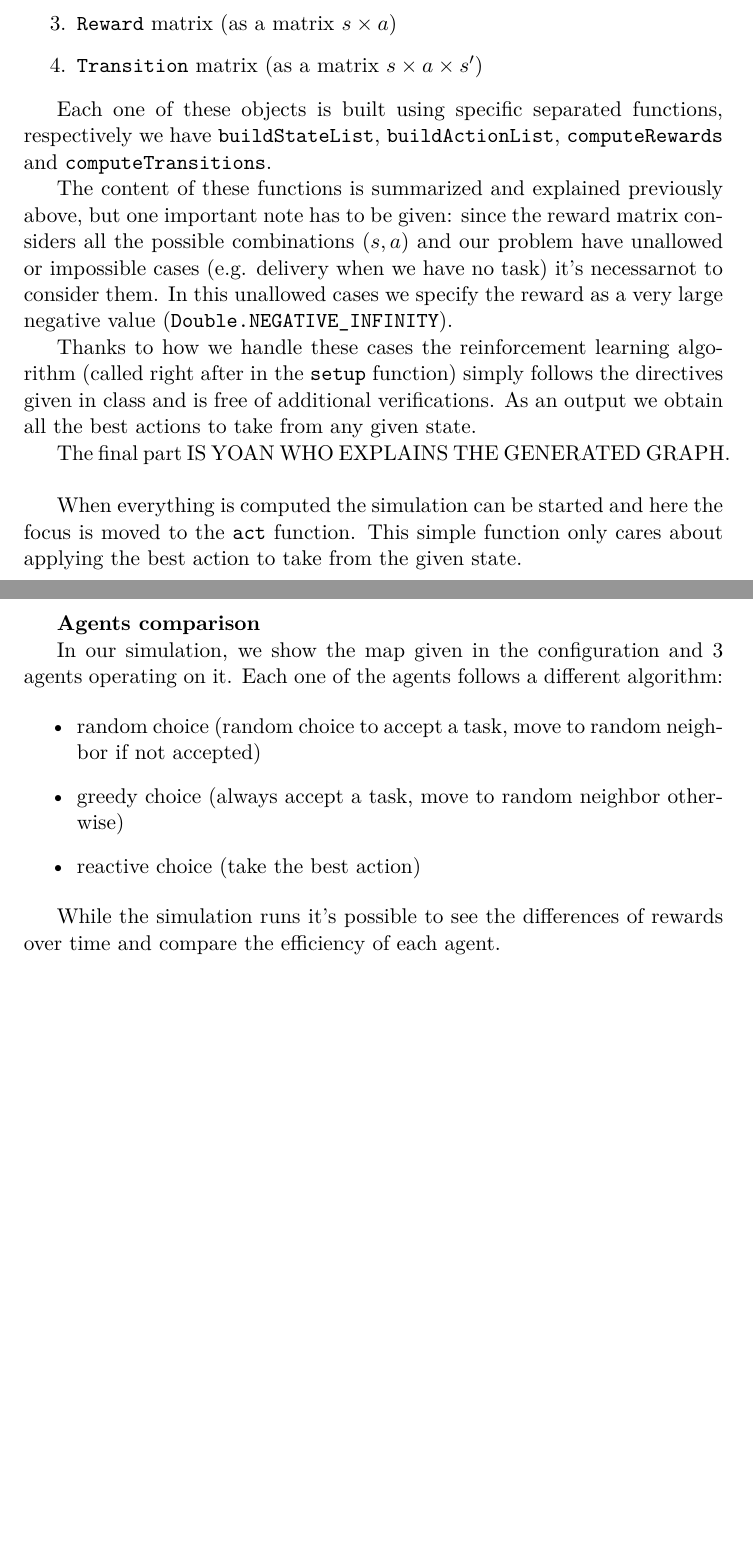
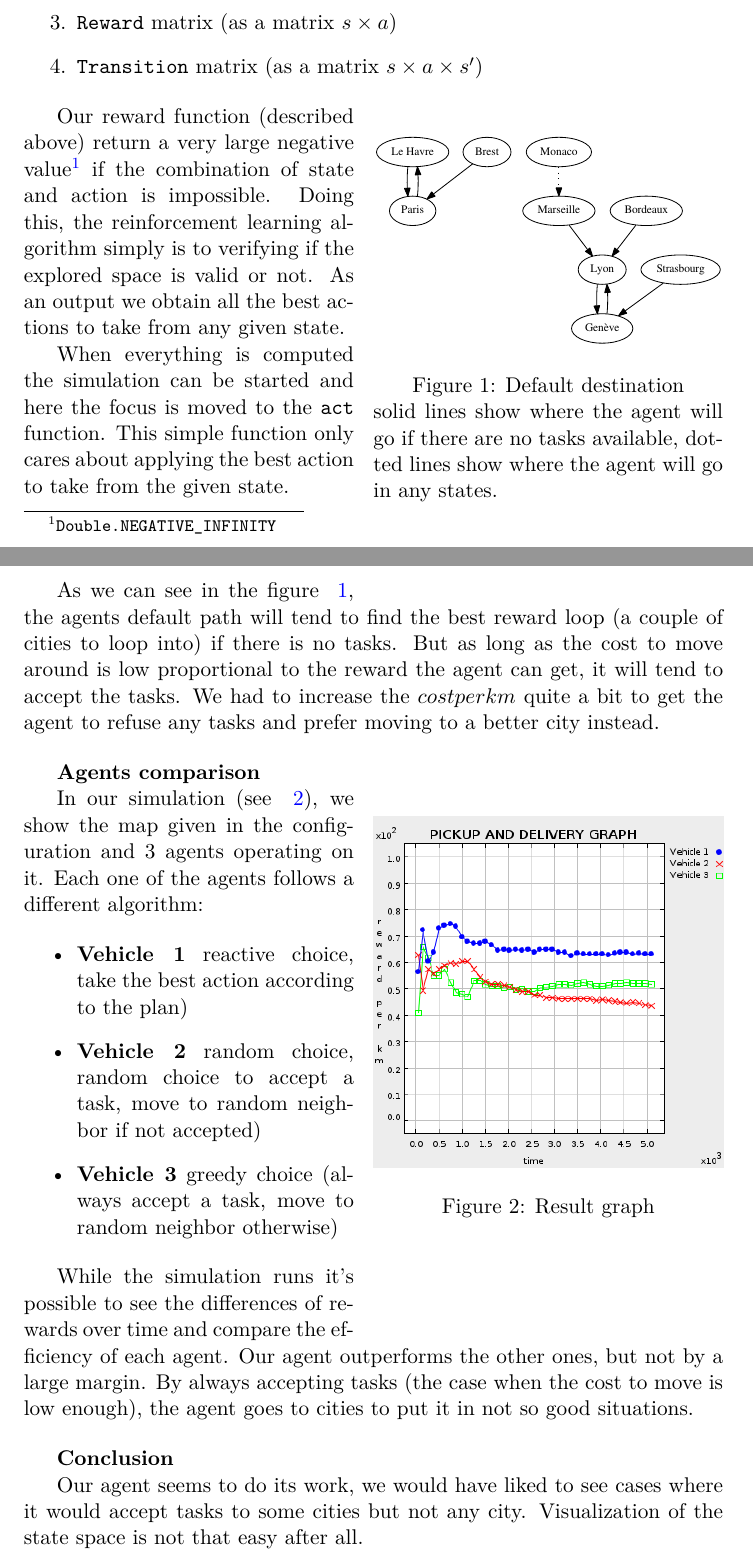
Before and after one commit to greut/intelligent_agents, a LaTeX document (ex1/doc/report.tex): two parts of pages 3 and 4 of 4, joined at a grey line, cut so that both start at the same text, the shorter picture padded with empty space. Compiled offline with XeLaTeX.

Commit message:
Graphs in the report.

```diff
--- a/ex1/doc/report.tex
+++ b/ex1/doc/report.tex
@@ -20,6 +20,8 @@
 \usepackage{pdflscape}
 \usepackage{alltt}
 \usepackage{algpseudocode}
+\usepackage{wrapfig}
+\usepackage{graphicx}
 
 \ifthenelse{\isundefined{\hypersetup}}{
     \usepackage[colorlinks=true,linkcolor=blue,urlcolor=blue]{hyperref}
@@ -167,42 +169,64 @@ required for the reinforcemente learning algorithm:
     \item{\texttt{Transition} matrix (as a matrix $s \times a \times s'$)}
 \end{enumerate}
 
-Each one of these objects is built using specific separated functions,
-respectively we have \texttt{buildStateList}, \texttt{buildActionList},
-\texttt{computeRewards} and \texttt{computeTransitions}.
+\begin{wrapfigure}{r}{.5\textwidth}
+    \includegraphics[width=0.5\textwidth]{graph.eps}
+    \caption{Default destination}{solid lines show where the agent will go if
+    there are no tasks available, dotted lines show where the agent will go in
+    any states.}
+    \label{fig:graph}
+\end{wrapfigure}
 
-The content of these functions is summarized and explained previously above,
-but one important note has to be given: since the reward matrix considers
-all the possible combinations $(s, a)$ and our problem have unallowed or
-impossible cases (e.g. delivery when we have no task) it's necessarnot to
-consider them. In this unallowed cases we specify the reward as a very large
-negative value (\texttt{Double.NEGATIVE\_INFINITY}).
-
-Thanks to how we handle these cases the reinforcement learning algorithm
-(called right after in the \texttt{setup} function) simply follows the
-directives given in class and is free of additional verifications. As an output
+Our reward function (described above) return a very large
+negative value\footnote{\texttt{Double.NEGATIVE\_INFINITY}} if the combination of
+state and action is impossible. Doing this, the reinforcement learning algorithm
+simply is to verifying if the explored space is valid or not. As an output
 we obtain all the best actions to take from any given state.
-
-The final part IS YOAN WHO EXPLAINS THE GENERATED GRAPH.\newline
 
 When everything is computed the simulation can be started and here the focus is
 moved to the \texttt{act} function. This simple function only cares about
 applying the best action to take from the given state.
 
+\medskip
+As we can see in the figure ~\ref{fig:graph}, the agents default path will tend
+to find the best reward loop (a couple of cities to loop into) if there is no
+tasks. But as long as the cost to move around is low proportional to the reward
+the agent can get, it will tend to accept the tasks. We had to increase the
+$ cost per km$ quite a bit to get the agent to refuse any tasks and prefer moving
+to a better city instead.
 
 \bigskip
 \textbf{Agents comparison}
 
-In our simulation, we show the map given in the configuration and 3 agents
-operating on it. Each one of the agents follows a different algorithm:
+\begin{wrapfigure}{r}{.5\textwidth}
+    \includegraphics[width=0.5\textwidth]{result.png}
+    \caption{Result graph}{}
+    \label{fig:result}
+\end{wrapfigure}
+
+In our simulation (see ~\ref{fig:result}), we show the map given in the
+configuration and 3 agents operating on it. Each one of the agents follows a
+different algorithm:
 
 \begin{itemize}
-    \item{random choice (random choice to accept a task, move to random neighbor if not accepted)}
-    \item{greedy choice (always accept a task, move to random neighbor otherwise)}
-    \item{reactive choice (take the best action)}
+    \item \textbf{Vehicle 1} reactive choice, take the best action according to the plan)
+    \item \textbf{Vehicle 2} random choice, random choice to accept a task, move to
+        random neighbor if not accepted)
+    \item\textbf{Vehicle 3} greedy choice (always accept a task, move to random neighbor
+        otherwise)
 \end{itemize}
 
 While the simulation runs it's possible to see the differences of rewards over
-time and compare the efficiency of each agent.
+time and compare the efficiency of each agent. Our agent outperforms the other
+ones, but not by a large margin. By always accepting tasks (the case when the
+cost to move is low enough), the agent goes to cities to put it in not so good
+situations.
+
+\bigskip
+\textbf{Conclusion}
+
+Our agent seems to do its work, we would have liked to see cases where it would
+accept tasks to some cities but not any city. Visualization of the state space
+is not that easy after all.
 
 \end{document}
```
Also changed, not shown: ex1/doc/graph.eps (added), ex1/doc/result.png (added), 2 other files.
